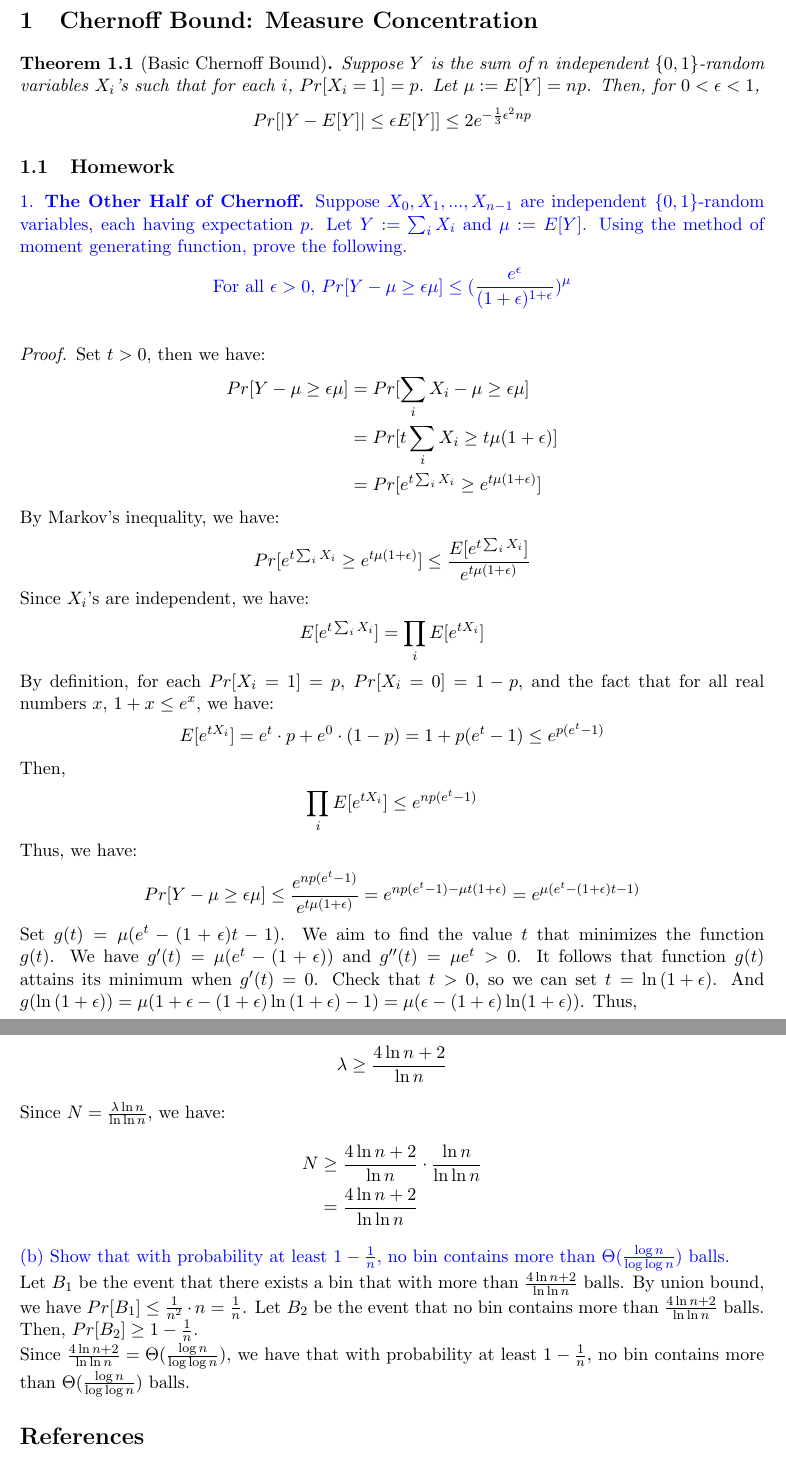
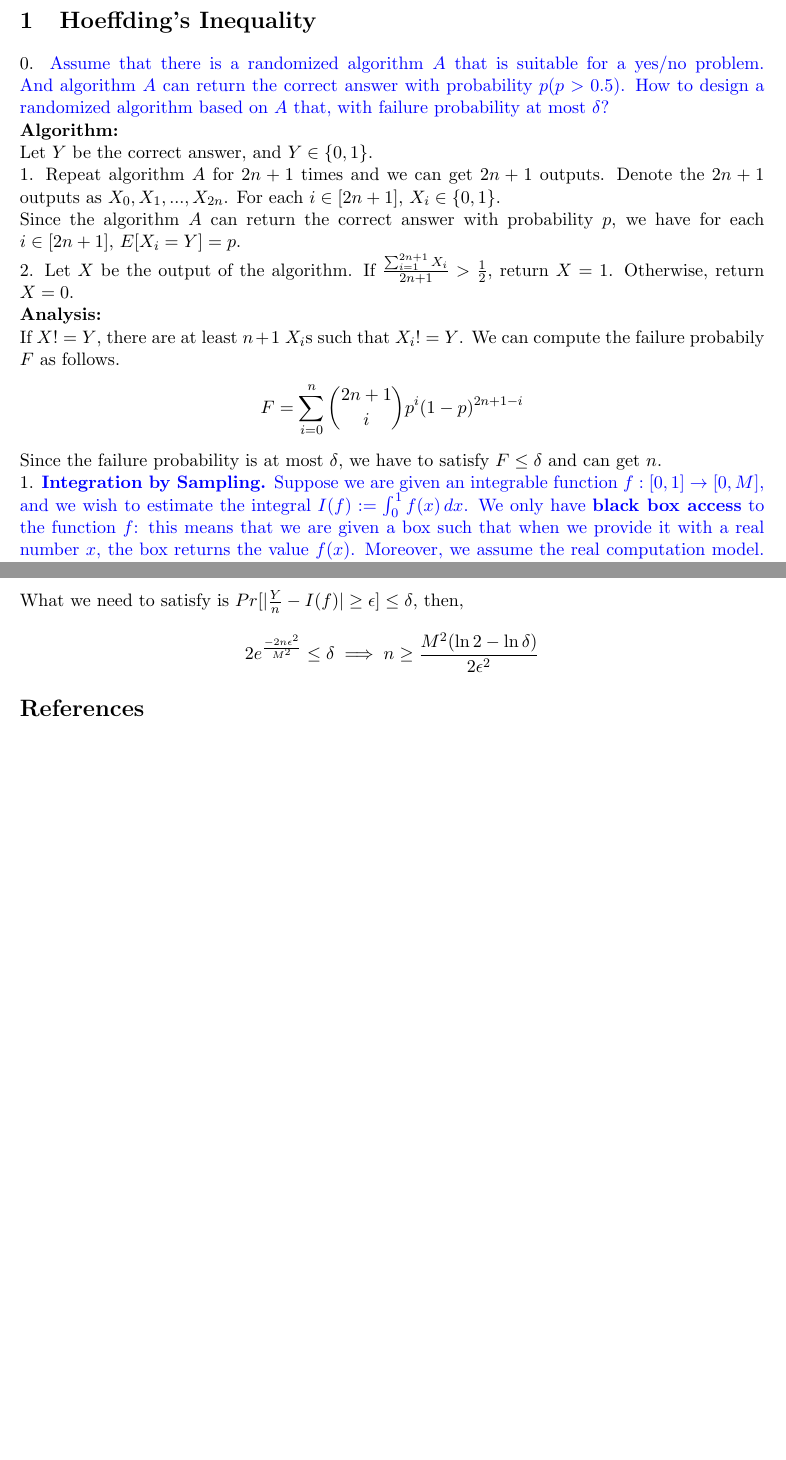
Before and after one commit to tianxielizining/Randomized-Algorithms-HW, a LaTeX document (SourceCode/main.tex, which reads SourceCode/Notes5_HW.tex): two parts of pages 1 and 3 of 3 before the commit and two parts of pages 1 and 2 of 2 after it, joined at a grey line, cut at the place of the change. Compiled offline with pdfLaTeX.

Commit message:
notes5_hw_1_2

```diff
--- /dev/null
+++ b/SourceCode/Notes5_HW.tex
@@ -0,0 +1,41 @@
+\section{Hoeffding's Inequality}
+\noindent 0. \blue{Assume that there is a randomized algorithm $A$ that is suitable for a yes/no problem.
+And algorithm $A$ can return the correct answer with probability $p$($p>0.5$).
+How to design a randomized algorithm based on $A$ that, with failure probability at most $\delta$? } \\
+\textbf{Algorithm:}\\
+Let $Y$ be the correct answer, and $Y\in\{0,1\}$.\\
+1. Repeat algorithm $A$ for $2n+1$ times and we can get $2n+1$ outputs.
+Denote the $2n+1$ outputs as $X_0,X_1,...,X_{2n}$.
+For each $i\in [2n+1]$, $X_i\in \{0, 1\}$. \\
+Since the algorithm $A$ can return the correct answer with probability $p$, we have for each $i \in [2n+1]$, $E[X_i=Y]=p$.\\
+2. Let $X$ be the output of the algorithm. If $\frac{\sum_{i=1}^{2n+1}X_i}{2n+1}>\frac{1}{2}$, return $X=1$. Otherwise, return $X=0$.\\
+\textbf{Analysis:}\\
+If $X!=Y$, there are at least $n+1$ $X_i$s such that $X_i!=Y$.
+We can compute the failure probabily $F$ as follows.
+\begin{align}
+    \nonumber F=\sum_{i=0}^{n}{\binom{2n+1}{i} p^i(1-p)^{2n+1-i}}
+\end{align}
+Since the failure probability is at most $\delta$, we have to satisfy $F\le \delta$ and can get $n$.\\
+\noindent 1. \blue{\textbf{Integration by Sampling.}
+Suppose we are given an integrable function
+$f : [0, 1]\rightarrow [0, M ]$,
+and we wish to estimate the integral $I (f ) := \int_{0}^{1} f (x) \,dx$.
+We only have \textbf{black box access} to the function $f$:
+this means that we are given a box such that
+when we provide it with a real number $x$,
+the box returns the value $f(x)$.
+Moreover, we assume the real computation model.
+In particular, we assume that storing a real number takes constant space,
+and basic arithmetic and comparison operator ($\le$) take constant time.
+Suppose we are also given a random number generator \textbf{Rand[0,1] }
+that returns a number uniformly at random from $[0,1]$,
+and subsequent runs of \textbf{Rand[0,1]} are independent.
+The goal is to design an algorithm that given black box access to a function
+$f : [0, 1]\rightarrow [0, M ]$ and parameters $0 < \epsilon ,\delta < 1$,
+return an estimate of $I(f)$ with additive error at most $\epsilon$
+and failure probability at most $\delta$.
+\\
+(a) Show that this is not achievable by a deterministic algorithm.
+In particular, show that for any deterministic algorithm $A$,
+there is some function $f$ such that the algorithm $A$
+returns an answer with additive error $\frac{M}{2}$ .
@@ -0,0 +68,4 @@
+What we need to satisfy is $Pr[|\frac{Y}{n}-I(f)|\ge\epsilon]\le \delta$, then,
+\begin{align}
+    \nonumber 2e^{\frac{-2n\epsilon^2}{M^2}} \le \delta \implies n\ge \frac{M^2(\ln 2-\ln \delta)}{2\epsilon^2}
+\end{align}
--- a/SourceCode/main.tex
+++ b/SourceCode/main.tex
@@ -45,7 +45,8 @@
 %\input{Stirling.tex}
 %\input{Notes2_HW.tex}
 %\input{Notes3_HW.tex}
-\input{Notes4_HW.tex}
+%\input{Notes4_HW.tex}
+\input{Notes5_HW.tex}
 %\input{basic.tex}
 \bibliographystyle{alpha}
 \bibliography{reference}
```
Also changed, not shown: CHANGELOG.md, SourceCode/Notes5_HW.tex (26 more changed lines).
